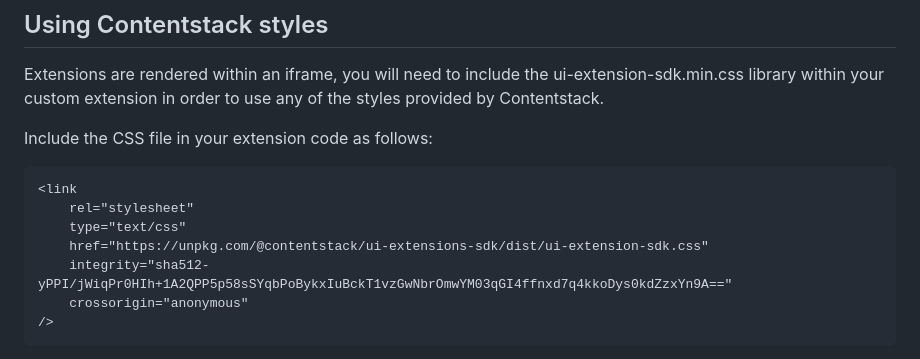
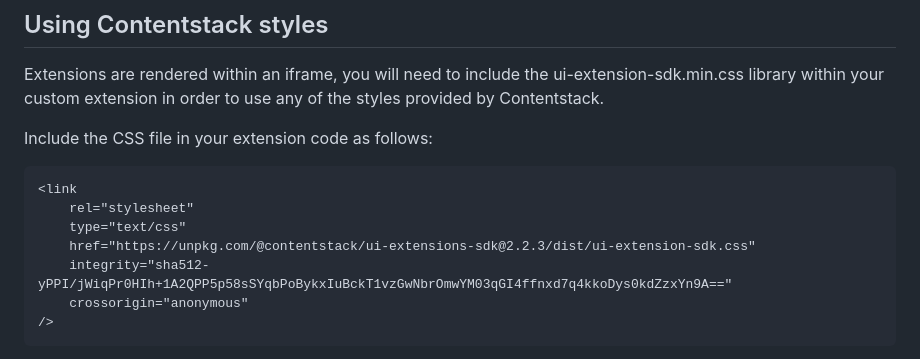
Before and after one commit to contentstack/ui-extensions-sdk, a Markdown page: README.md, the part around the change. Rendered like a GitHub page.

Commit message:
doc: update readme to include package version in css link

```diff
--- a/README.md
+++ b/README.md
@@ -96,7 +96,7 @@ Include the CSS file in your extension code as follows:
 <link
     rel="stylesheet"
     type="text/css"
-    href="https://unpkg.com/@contentstack/ui-extensions-sdk/dist/ui-extension-sdk.css"
+    href="https://unpkg.com/@contentstack/ui-extensions-sdk@2.2.3/dist/ui-extension-sdk.css"
     integrity="sha512-yPPI/jWiqPr0HIh+1A2QPP5p58sSYqbPoBykxIuBckT1vzGwNbrOmwYM03qGI4ffnxd7q4kkoDys0kdZzxYn9A=="
     crossorigin="anonymous"
 />
```
Also changed, not shown: .github/readme/blueprint.md (+1 -1 lines).
